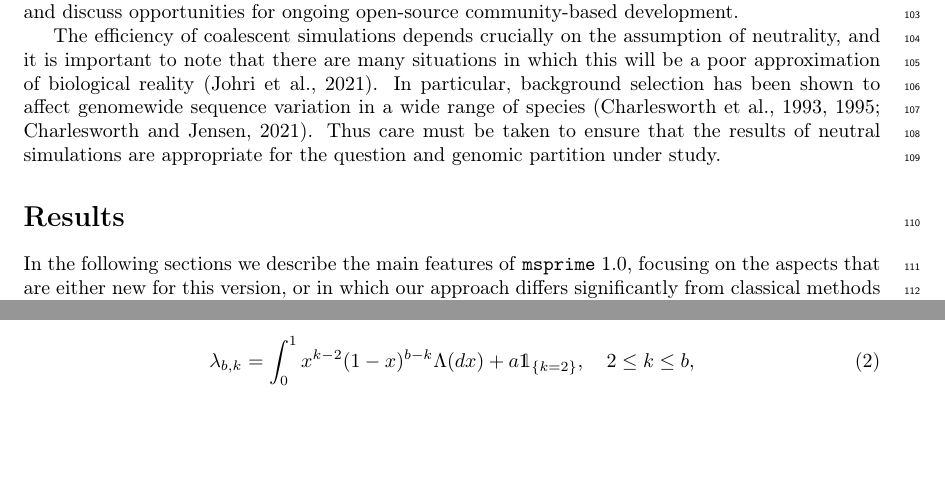
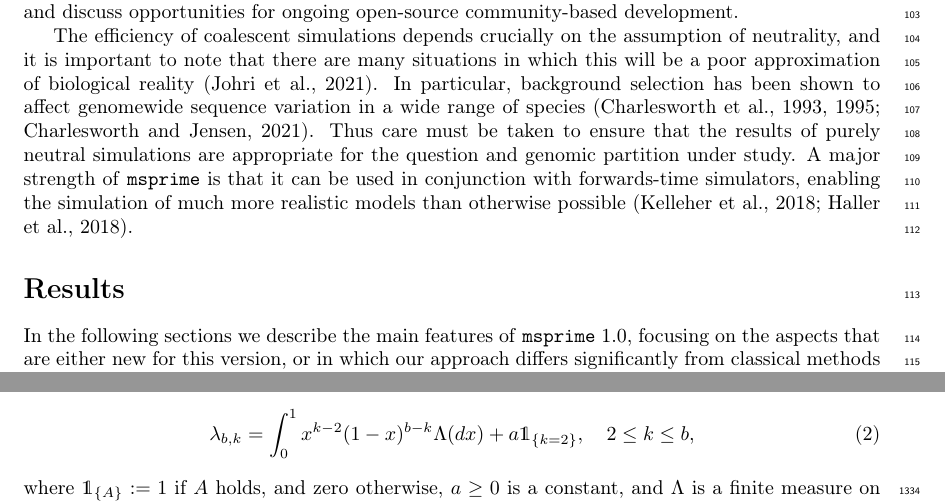
Before and after one commit to tskit-dev/msprime-1.0-paper, a LaTeX paper (paper.tex): two parts of pages 3 and 40 of 43 before the commit and two parts of pages 3 and 40 of 42 after it, joined at a grey line, cut so that both start at the same text, the shorter picture padded with empty space. Compiled offline with pdfLaTeX.

Commit message:
End warning on a more positive note

```diff
--- a/paper.tex
+++ b/paper.tex
@@ -286,8 +286,12 @@ of biological reality~\citep{johri2021statistical}.
 In particular, background selection has been shown to affect genomewide
 sequence variation in a wide range of
 species~\citep{charlesworth1993effect,charlesworth1995pattern,charlesworth2021effects}.
-Thus care must be taken to ensure that the results of neutral simulations are
+Thus care must be taken to ensure that the results of purely neutral simulations are
 appropriate for the question and genomic partition under study.
+A major strength of \msprime\ is that it can be used in conjunction
+with forwards-time simulators, enabling the simulation of much
+more realistic models than otherwise
+possible~\citep{kelleher2018efficient,haller2018tree}.
 
 \section*{Results}
 In the following sections we describe the main features of \msprime\ 1.0,
```
